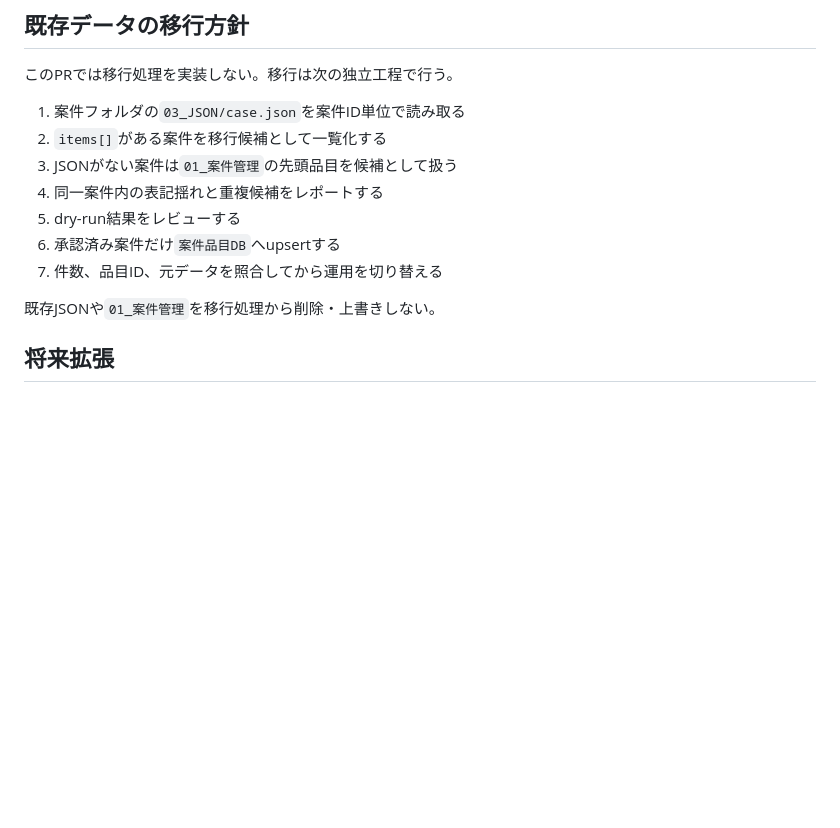
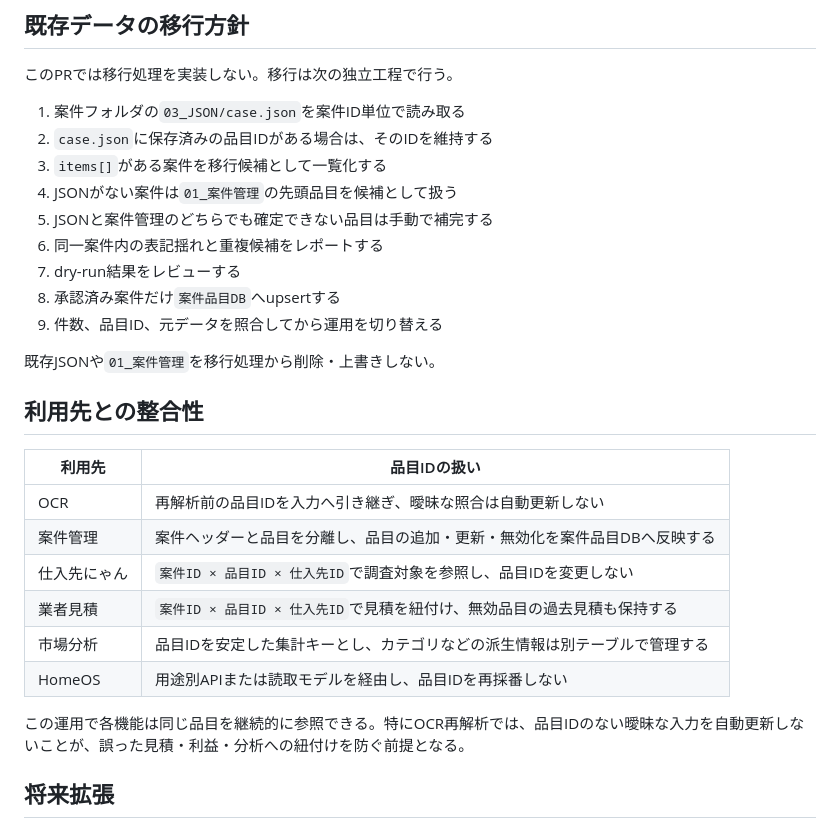
Before and after one commit to Dahlia-mi/nyusatsu-nyan-app, a Markdown page: docs/case-items-db.md, the part around one of its changes. GitHub-like rendering; blank space fills up the shorter version.

```diff
--- a/docs/case-items-db.md
+++ b/docs/case-items-db.md
@@ -115,14 +162,29 @@
 このPRでは移行処理を実装しない。移行は次の独立工程で行う。
 
 1. 案件フォルダの`03_JSON/case.json`を案件ID単位で読み取る
-2. `items[]`がある案件を移行候補として一覧化する
-3. JSONがない案件は`01_案件管理`の先頭品目を候補として扱う
-4. 同一案件内の表記揺れと重複候補をレポートする
-5. dry-run結果をレビューする
-6. 承認済み案件だけ`案件品目DB`へupsertする
-7. 件数、品目ID、元データを照合してから運用を切り替える
+2. `case.json`に保存済みの品目IDがある場合は、そのIDを維持する
+3. `items[]`がある案件を移行候補として一覧化する
+4. JSONがない案件は`01_案件管理`の先頭品目を候補として扱う
+5. JSONと案件管理のどちらでも確定できない品目は手動で補完する
+6. 同一案件内の表記揺れと重複候補をレポートする
+7. dry-run結果をレビューする
+8. 承認済み案件だけ`案件品目DB`へupsertする
+9. 件数、品目ID、元データを照合してから運用を切り替える
 
 既存JSONや`01_案件管理`を移行処理から削除・上書きしない。
+
+## 利用先との整合性
+
+| 利用先 | 品目IDの扱い |
+|---|---|
+| OCR | 再解析前の品目IDを入力へ引き継ぎ、曖昧な照合は自動更新しない |
+| 案件管理 | 案件ヘッダーと品目を分離し、品目の追加・更新・無効化を案件品目DBへ反映する |
+| 仕入先にゃん | `案件ID × 品目ID × 仕入先ID`で調査対象を参照し、品目IDを変更しない |
+| 業者見積 | `案件ID × 品目ID × 仕入先ID`で見積を紐付け、無効品目の過去見積も保持する |
+| 市場分析 | 品目IDを安定した集計キーとし、カテゴリなどの派生情報は別テーブルで管理する |
+| HomeOS | 用途別APIまたは読取モデルを経由し、品目IDを再採番しない |
+
+この運用で各機能は同じ品目を継続的に参照できる。特にOCR再解析では、品目IDのない曖昧な入力を自動更新しないことが、誤った見積・利益・分析への紐付けを防ぐ前提となる。
 
 ## 将来拡張
 
```
Also changed, not shown: other parts of docs/case-items-db.md (+47 -0 lines).
